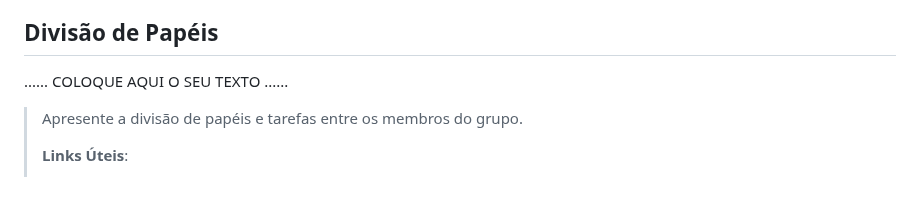
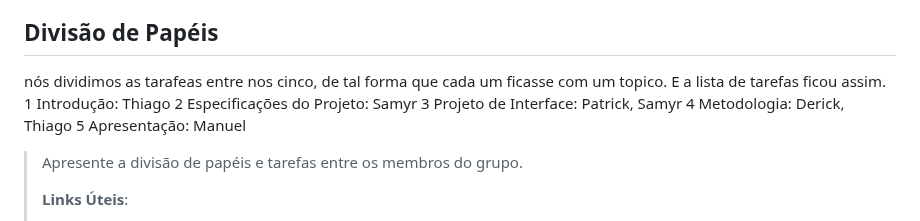
Before and after one commit to ICEI-PUCMinas-PSG-SI-TI/tiaw-2023-2-cyberrestaurante, a Markdown page: docs/relatorio/Relatorio Tecnico - TEMPLATE.md, the part around the change. Drawn GitHub-style; blank space fills up the shorter version.

Commit message:
Atualizar o Relatorio Tecnico - TEMPLATE.md

```diff
--- a/docs/relatorio/Relatorio Tecnico - TEMPLATE.md
+++ b/docs/relatorio/Relatorio Tecnico - TEMPLATE.md
@@ -297,7 +297,13 @@ O projeto está restrito pelos itens apresentados na tabela a seguir.
 
 ## Divisão de Papéis
 
-......  COLOQUE AQUI O SEU TEXTO ......
+
+nós dividimos as tarafeas entre nos cinco, de tal forma que cada um ficasse com um topico.  E a lista de tarefas ficou assim.
+1 Introdução: Thiago
+2 Especificações do Projeto: Samyr
+3 Projeto de Interface: Patrick, Samyr
+4 Metodologia: Derick, Thiago
+5 Apresentação: Manuel
 
 > Apresente a divisão de papéis e tarefas entre os membros do grupo.
 >
```
